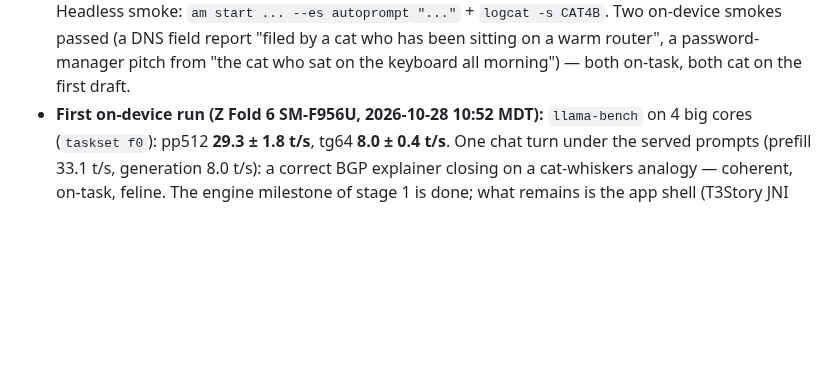
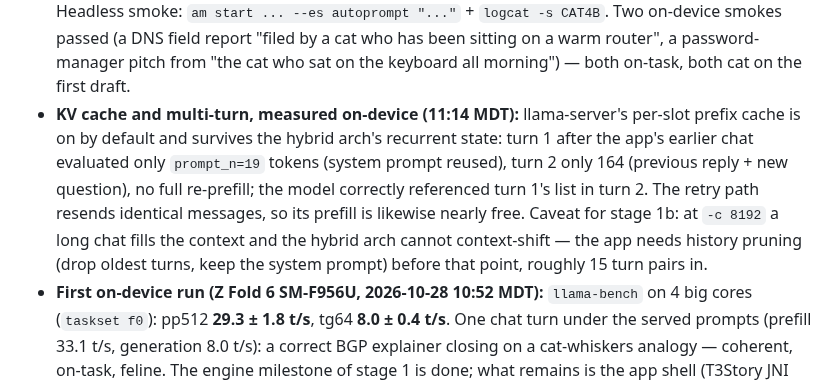
Before and after one commit to MirrorEthic/cat-4b-max-ultra, a Markdown page: docs/MOBILE.md, the part around the change. Drawn GitHub-style; blank space fills up the shorter version.

Commit message:
mobile: KV prefix cache and multi-turn measured on-device - turn 1 after a prior chat prefills 19 tokens (system prompt reused from the slot cache), turn 2 prefills 164 (previous reply + question only), coherent cross-turn reference; hybrid GDN state survives append-only reuse; stage-1b note added for history pruning before the 8192 context fills (no context-shift on hybrid)
Co-Authored-By: Claude Fable 5 <noreply@anthropic.com>
Claude-Session: https://claude.ai/code/session_01CCKwQSFjAm5SBMUJzmcwPq

```diff
--- a/docs/MOBILE.md
+++ b/docs/MOBILE.md
@@ -47,6 +47,14 @@ untouched, and nothing here enters the paper.
   CAT4B`. Two on-device smokes passed (a DNS field report "filed by a cat who has been sitting on a
   warm router", a password-manager pitch from "the cat who sat on the keyboard all morning") — both
   on-task, both cat on the first draft.
+- **KV cache and multi-turn, measured on-device (11:14 MDT):** llama-server's per-slot prefix cache is
+  on by default and survives the hybrid arch's recurrent state: turn 1 after the app's earlier chat
+  evaluated only `prompt_n=19` tokens (system prompt reused), turn 2 only 164 (previous reply + new
+  question), no full re-prefill; the model correctly referenced turn 1's list in turn 2. The retry
+  path resends identical messages, so its prefill is likewise nearly free. Caveat for stage 1b: at
+  `-c 8192` a long chat fills the context and the hybrid arch cannot context-shift — the app needs
+  history pruning (drop oldest turns, keep the system prompt) before that point, roughly 15 turn
+  pairs in.
 - **First on-device run (Z Fold 6 SM-F956U, 2026-10-28 10:52 MDT):** `llama-bench` on 4 big cores
   (`taskset f0`): pp512 **29.3 ± 1.8 t/s**, tg64 **8.0 ± 0.4 t/s**. One chat turn under the served
   prompts (prefill 33.1 t/s, generation 8.0 t/s): a correct BGP explainer closing on a cat-whiskers
```
